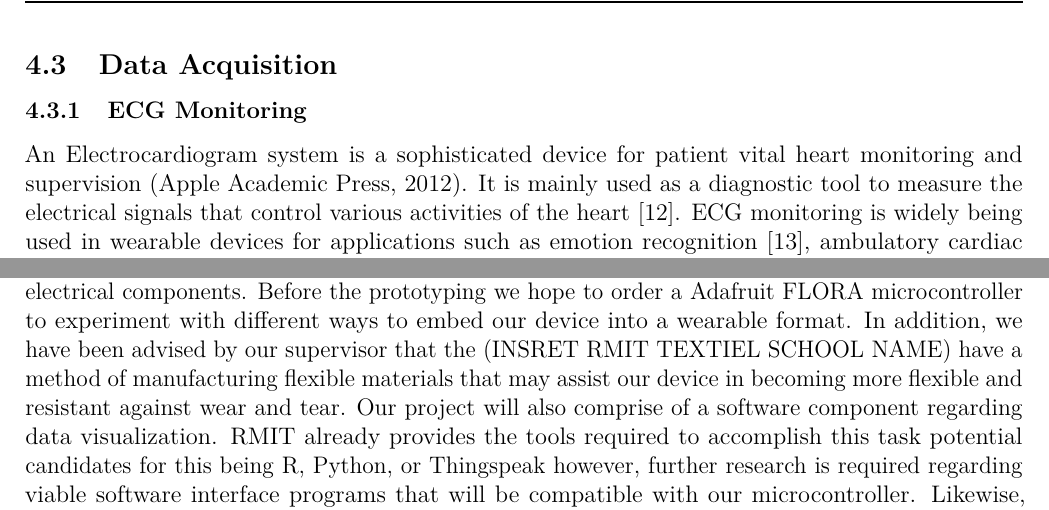
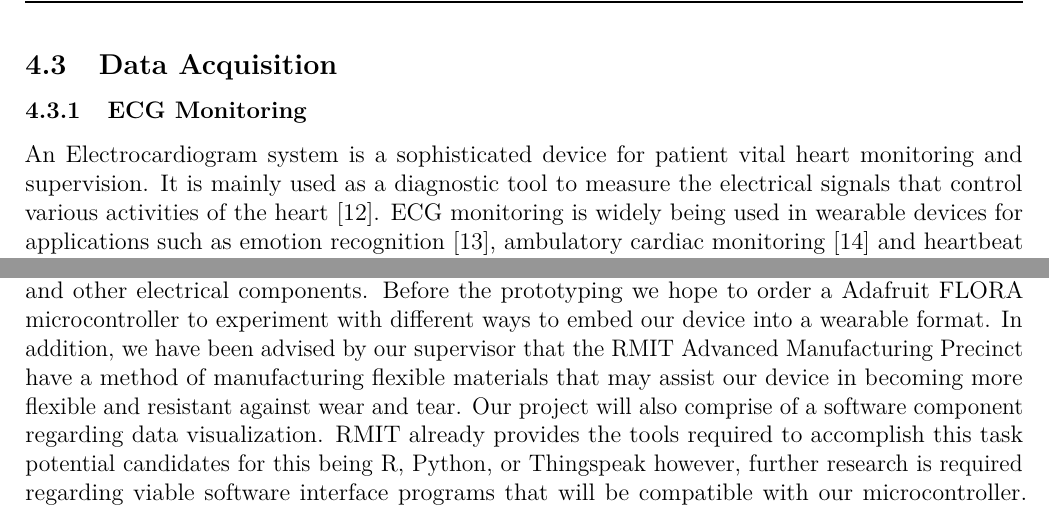
Before and after one commit to MrTreev/EngineeringCapstoneProject, an R Markdown document (Proposal/Report.rmd): two parts of pages 7 and 12 of 19, joined at a grey line, cut so that both start at the same text. The pictures show the output file Proposal/Report.pdf that the author committed with the source.

Commit message:
Minor fixes

```diff
--- a/Proposal/Report.rmd
+++ b/Proposal/Report.rmd
@@ -136,7 +136,7 @@ High levels of stress have become a serious problem in modern society and can le
 ## Data Acquisition
 
 ### ECG Monitoring
-An Electrocardiogram system is a sophisticated device for patient vital heart monitoring and supervision (Apple Academic Press, 2012). It is mainly used as a diagnostic tool to measure the electrical signals that control various activities of the heart [@Ramasamy2018]. ECG monitoring is widely being used in wearable devices for applications such as emotion recognition [@Claisse2017], ambulatory cardiac monitoring [@Steinberg2019] and heartbeat arrythmia detection [@Sadrawi2017]. Typically, ECG sensors are used to measure heart rate variability (HRV), that is the variance in time between heart beats. This is usually what governs the application of the ECG sensor. The materials and methods used in the fabrication of a wearable ECG sensor are an important factor determining the comfort level offered by the sensor [@Ramasamy2018]. The most common method of comfortable electrode fabrication involves combining metal electrodes onto a polymer substrate. Apart from the electrodes, the signal conditioning elements that follow are impervious to the system. They allow for any form of analysis to follow. In [@Agung2017], a wireless application of a readily available ECG sensor is deployed. The project utilises a common microcontroller to serialise the data and subsequently visualise the information on a PC. This, however, is limited as the commonly available sensor requires the attachment of electrodes to the chest, thus limiting movement away from the device. Furthermore, in [@Ahmed2020] an application of a low power, optical heart rate monitor is used to measure heart rate and rhythm in real time. This project is limited however, by the communication method used to record data as it employs closed circuit television to view LEDs strapped to the wearer’s wrist. This is inevitably bulky and restricts movement out of view of the camera.
+An Electrocardiogram system is a sophisticated device for patient vital heart monitoring and supervision. It is mainly used as a diagnostic tool to measure the electrical signals that control various activities of the heart [@Ramasamy2018]. ECG monitoring is widely being used in wearable devices for applications such as emotion recognition [@Claisse2017], ambulatory cardiac monitoring [@Steinberg2019] and heartbeat arrythmia detection [@Sadrawi2017]. Typically, ECG sensors are used to measure heart rate variability (HRV), that is the variance in time between heart beats. This is usually what governs the application of the ECG sensor. The materials and methods used in the fabrication of a wearable ECG sensor are an important factor determining the comfort level offered by the sensor [@Ramasamy2018]. The most common method of comfortable electrode fabrication involves combining metal electrodes onto a polymer substrate. Apart from the electrodes, the signal conditioning elements that follow are impervious to the system. They allow for any form of analysis to follow. In [@Agung2017], a wireless application of a readily available ECG sensor is deployed. The project utilises a common microcontroller to serialise the data and subsequently visualise the information on a PC. This, however, is limited as the commonly available sensor requires the attachment of electrodes to the chest, thus limiting movement away from the device. Furthermore, in [@Ahmed2020] an application of a low power, optical heart rate monitor is used to measure heart rate and rhythm in real time. This project is limited however, by the communication method used to record data as it employs closed circuit television to view LEDs strapped to the wearer’s wrist. This is inevitably bulky and restricts movement out of view of the camera.
 
 ![Complete ECG with Signal Conditioning Elements [@Ramasamy2018] ](Images/CompleteECG.png){width=50%}
 
@@ -198,7 +198,7 @@ External data transmission plays a vital role in providing the information requi
 ![Project Timeline](Images/Timeline.png)
 
 ## Resource Planning
-This project aims to utilize off the shelf hardware components that can be acquired from local vendors in the prototyping stage. This includes components such as the microcontroller, sensors and other electrical components. Before the prototyping we hope to order a Adafruit FLORA microcontroller to experiment with different ways to embed our device into a wearable format. In addition, we have been advised by our supervisor that the  (INSRET RMIT TEXTIEL SCHOOL NAME) have a method of manufacturing flexible materials that may assist our device in becoming more flexible and resistant against wear and tear. Our project will also comprise of a software component regarding data visualization. RMIT already provides the tools required to accomplish this task potential candidates for this being R, Python, or Thingspeak however, further research is required regarding viable software interface programs that will be compatible with our microcontroller. Likewise, for the hardware component if further iteration or innovation is desirable, custom PCB’s can be created using the Altium software which is also provided by RMIT resources.
+This project aims to utilize off the shelf hardware components that can be acquired from local vendors in the prototyping stage. This includes components such as the microcontroller, sensors and other electrical components. Before the prototyping we hope to order a Adafruit FLORA microcontroller to experiment with different ways to embed our device into a wearable format. In addition, we have been advised by our supervisor that the RMIT Advanced Manufacturing Precinct have a method of manufacturing flexible materials that may assist our device in becoming more flexible and resistant against wear and tear. Our project will also comprise of a software component regarding data visualization. RMIT already provides the tools required to accomplish this task potential candidates for this being R, Python, or Thingspeak however, further research is required regarding viable software interface programs that will be compatible with our microcontroller. Likewise, for the hardware component if further iteration or innovation is desirable, custom PCB’s can be created using the Altium software which is also provided by RMIT resources.
 
 \newpage
 ## Design Method
```
Also changed, not shown: Proposal/Images/Timeline.png, Proposal/Report.pdf.
